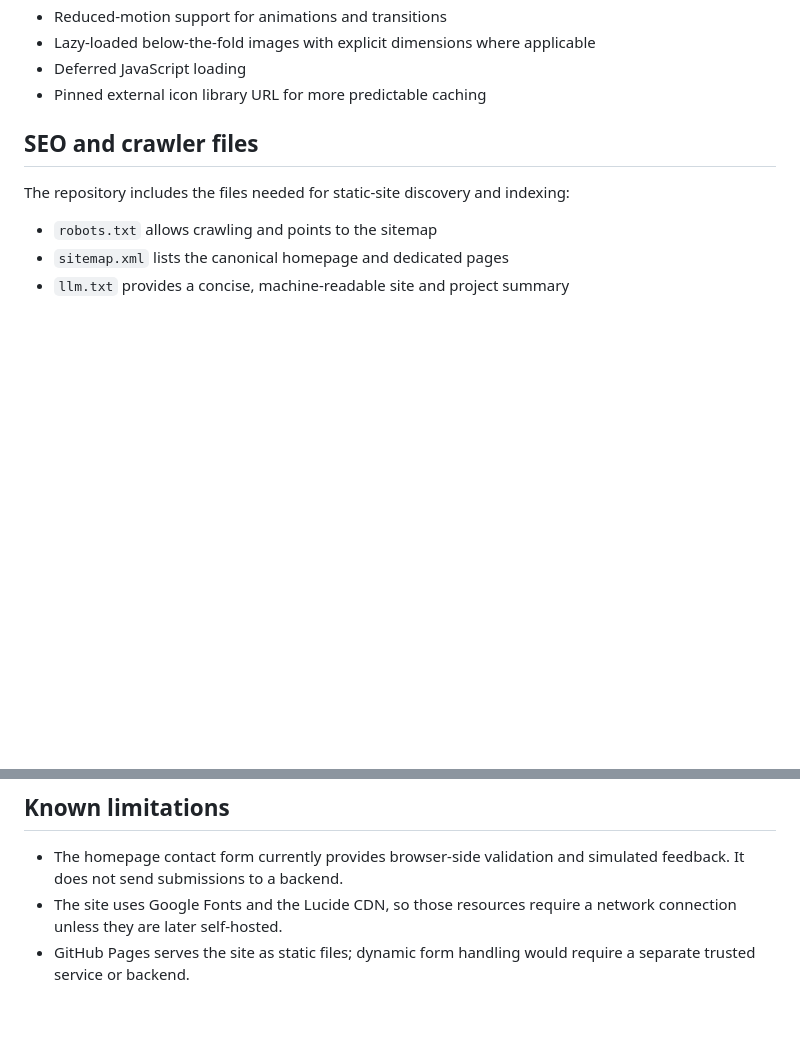
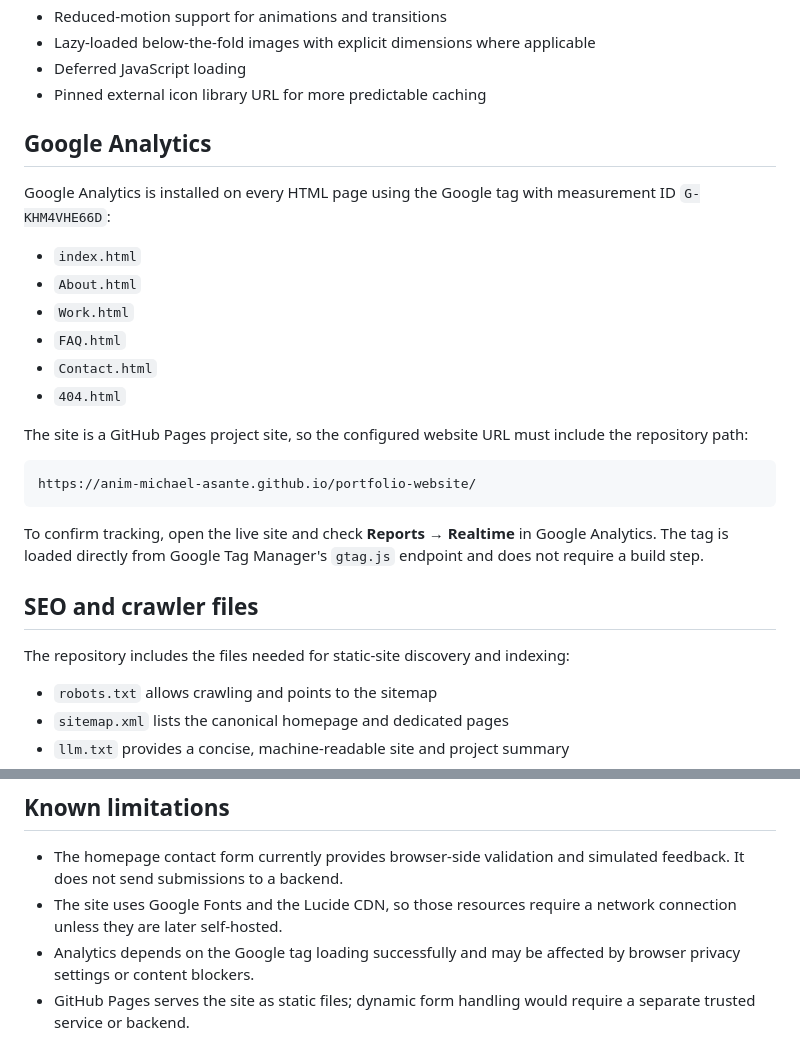
Before and after one commit to anim-michael-asante/portfolio-website, a Markdown page: README.md, 2 parts joined by grey strips. GitHub-like rendering; blank space fills up the shorter version.

Commit message:
feat: Add Google Analytics tracking instructions to README.md

````diff
--- a/README.md
+++ b/README.md
@@ -97,6 +97,29 @@ and interaction states, with reduced-motion support for accessibility.
 - Lazy-loaded below-the-fold images with explicit dimensions where applicable
 - Deferred JavaScript loading
 - Pinned external icon library URL for more predictable caching
+
+## Google Analytics
+
+Google Analytics is installed on every HTML page using the Google tag with
+measurement ID `G-KHM4VHE66D`:
+
+- `index.html`
+- `About.html`
+- `Work.html`
+- `FAQ.html`
+- `Contact.html`
+- `404.html`
+
+The site is a GitHub Pages project site, so the configured website URL must
+include the repository path:
+
+```text
+https://anim-michael-asante.github.io/portfolio-website/
+```
+
+To confirm tracking, open the live site and check **Reports → Realtime** in
+Google Analytics. The tag is loaded directly from Google Tag Manager's
+`gtag.js` endpoint and does not require a build step.
 
 ## SEO and crawler files
 
@@ -213,5 +236,7 @@ Then verify:
   simulated feedback. It does not send submissions to a backend.
 - The site uses Google Fonts and the Lucide CDN, so those resources require a
   network connection unless they are later self-hosted.
+- Analytics depends on the Google tag loading successfully and may be affected
+  by browser privacy settings or content blockers.
 - GitHub Pages serves the site as static files; dynamic form handling would
   require a separate trusted service or backend.
````
